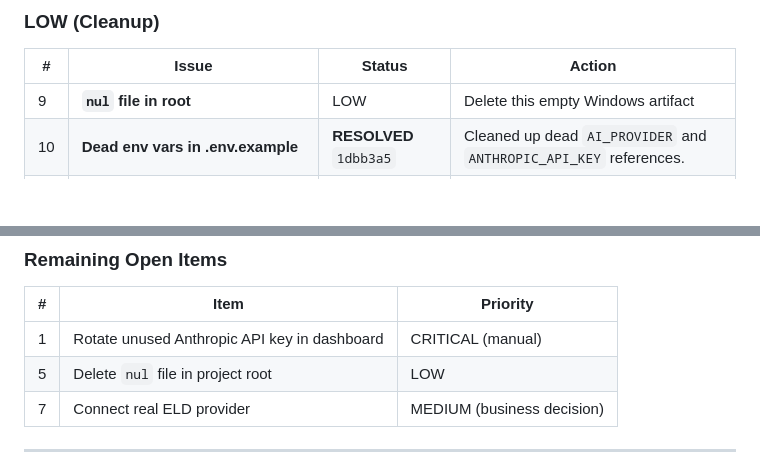
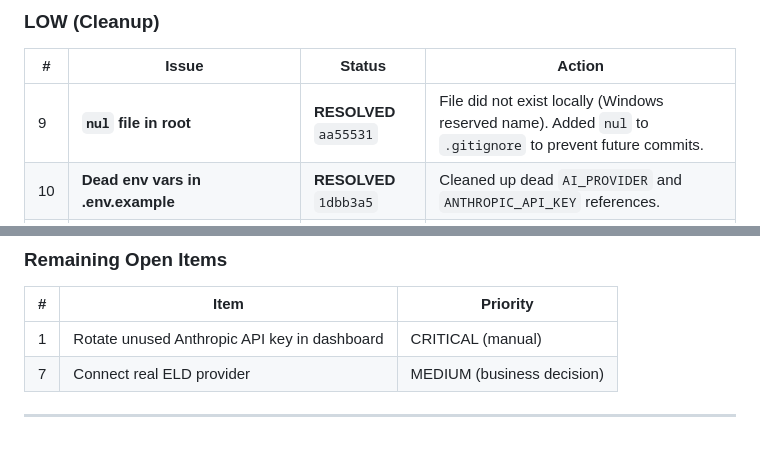
Before and after one commit to Silkroutelogistics/silk-route-logistics, a Markdown page: FULL_AUDIT_REPORT.md, 2 parts joined by grey strips. Rendered like a GitHub page; blank space fills up the shorter version.

Commit message:
docs: mark nul file issue as resolved in audit report
Co-Authored-By: Claude Opus 4.6 <noreply@anthropic.com>

```diff
--- a/FULL_AUDIT_REPORT.md
+++ b/FULL_AUDIT_REPORT.md
@@ -519,7 +519,7 @@ All dependencies actively used:
 
 | # | Issue | Status | Action |
 |---|-------|--------|--------|
-| 9 | **`nul` file in root** | LOW | Delete this empty Windows artifact |
+| 9 | **`nul` file in root** | **RESOLVED** `aa55531` | File did not exist locally (Windows reserved name). Added `nul` to `.gitignore` to prevent future commits. |
 | 10 | **Dead env vars in .env.example** | **RESOLVED** `1dbb3a5` | Cleaned up dead `AI_PROVIDER` and `ANTHROPIC_API_KEY` references. |
 | 11 | **Stale `dist/` directory locally** | LOW | Missing newer controllers. Run `npm run build` to regenerate or delete. |
 | 12 | **`frontend/.env.local` has maintenance mode on** | **RESOLVED** `2f89099` | Maintenance mode disabled. |
@@ -542,7 +542,6 @@ All dependencies actively used:
 | # | Item | Priority |
 |---|------|----------|
 | 1 | Rotate unused Anthropic API key in dashboard | CRITICAL (manual) |
-| 5 | Delete `nul` file in project root | LOW |
 | 7 | Connect real ELD provider | MEDIUM (business decision) |
 
 ---
```
